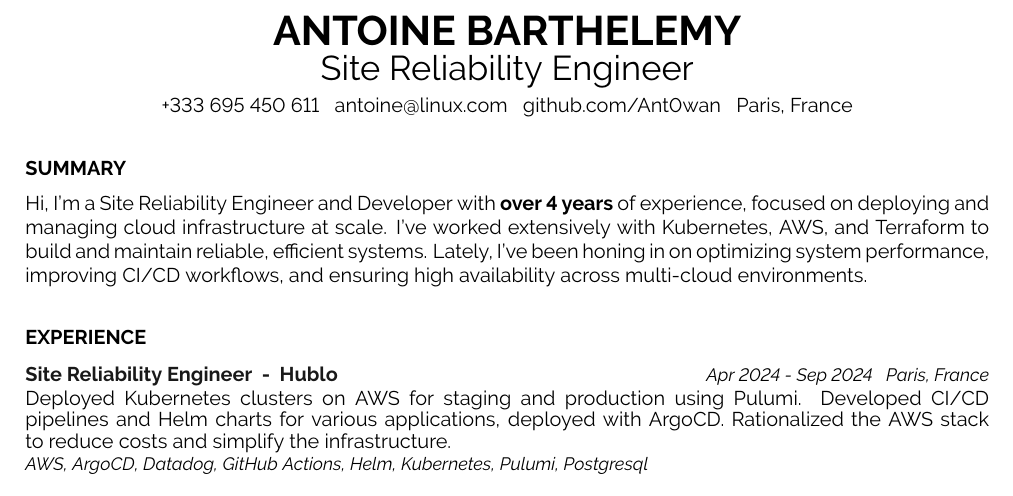
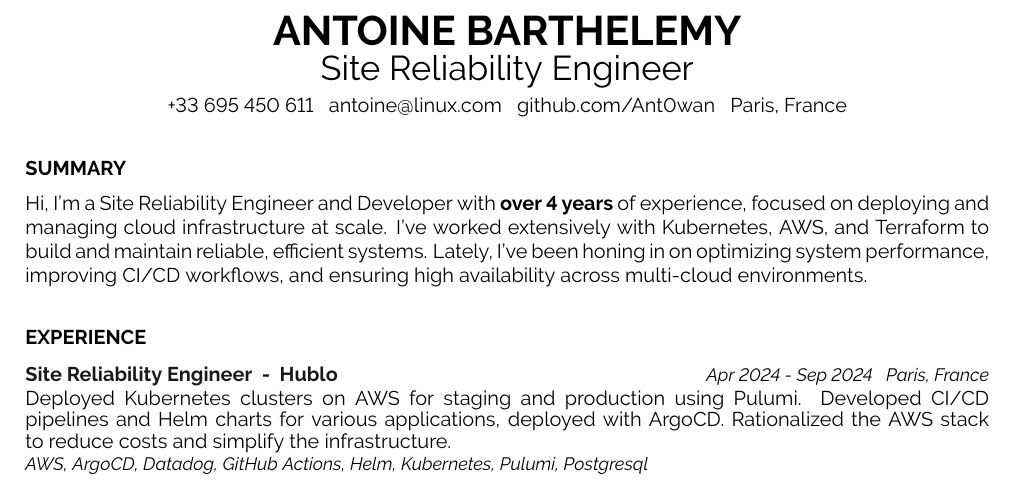
Before and after one commit to Ant0wan/resume, a LaTeX CV (cv.tex, which reads developercv.cls): part of the page, cut so that both start at the same text. Compiled offline with pdfLaTeX.

Commit message:
update(us): format

```diff
--- a/cv.tex
+++ b/cv.tex
@@ -5,7 +5,7 @@
     \vspace{4pt}
     {\LARGE Site Reliability Engineer} \\
     \vspace{4pt}
-	+333 695 450 611 \ \ antoine@linux.com \ \ \href{https://github.com/Ant0wan}{github.com/Ant0wan} \ \ Paris, France
+	+33 695 450 611 \ \ antoine@linux.com \ \ \href{https://github.com/Ant0wan}{github.com/Ant0wan} \ \ Paris, France
 \end{center}
 
 \cvsect{Summary}
--- a/developercv.cls
+++ b/developercv.cls
@@ -115,6 +116,3 @@
 	&\parbox[t]{0.85\textwidth}{% 82.5% of the text width of the page
 		\textbf{#2}% Entry heading text
 	}\\\\}
-
-% Command to output a separator slash between lists, e.g. '  /  '
-\newcommand{\slashsep}{\hspace{3mm}/\hspace{3mm}}
```
Also changed, not shown: developercv.cls (1 more changed lines).
